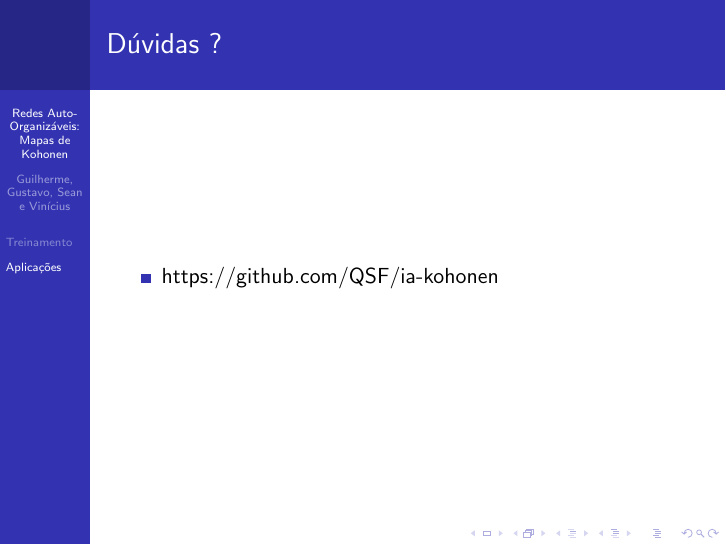
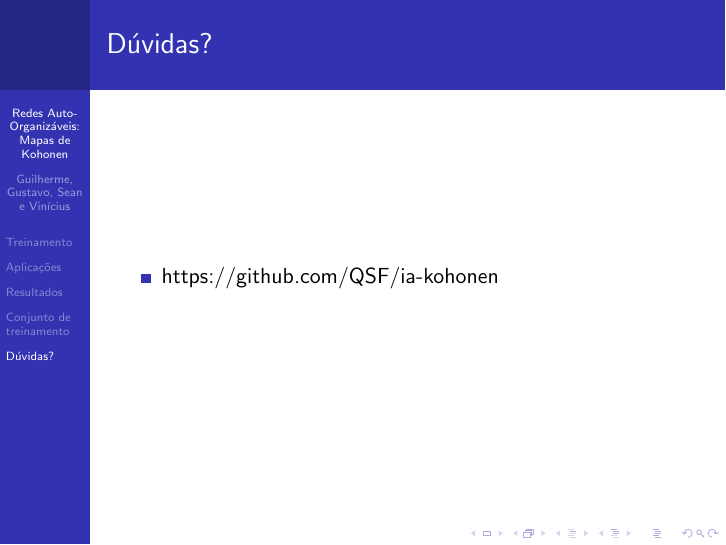
Before and after one commit to QSF/ia-kohonen, LaTeX slides (slides/kohonen.tex): page 9 of 9. Compiled offline with pdfLaTeX; a LaTeX package or settings file that is missing is left out.

Commit message:
Alteracoes

```diff
--- a/slides/kohonen.tex
+++ b/slides/kohonen.tex
@@ -46,6 +47,7 @@ escapeinside={\%*}{*)}          % if you want to add a comment within your code
 	\end{itemize}
 \end{frame}
 
+\section{Conjunto de treinamento}
 \begin{frame}{Conjunto de treinamento}
 	\begin{itemize}
 	  \item Conjunto de exemplos adaptado do original.
@@ -55,7 +57,8 @@ escapeinside={\%*}{*)}          % if you want to add a comment within your code
 	\end{itemize}
 \end{frame}
 
-\begin{frame}{Dúvidas ?}
+\section{Dúvidas?}
+\begin{frame}{Dúvidas?}
 	\begin{itemize}
 	  \item https://github.com/QSF/ia-kohonen
 	\end{itemize}
```
Also changed, not shown: slides/kohonen.tex (1 more changed lines).
